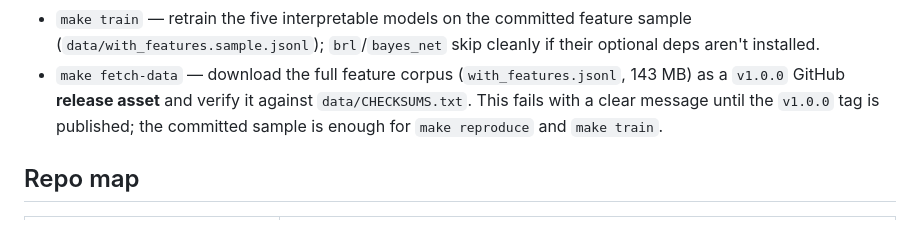
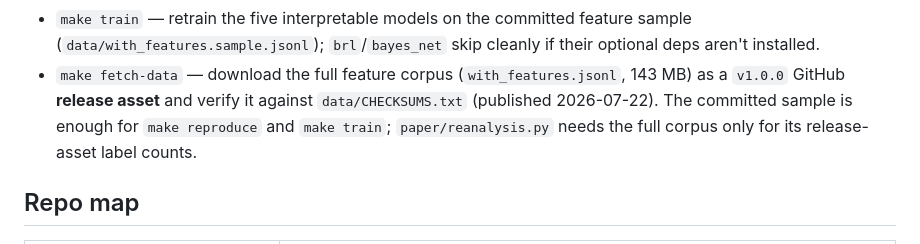
Before and after one commit to Savage-Fred/privacy-harm-heuristics, a Markdown page: README.md, the part around the change. Rendered like a GitHub page.

Commit message:
docs: drop the stale "until v1.0.0 is published" fetch-data note
The v1.0.0 release asset has been published since 2026-07-22, and
make fetch-data downloads and verifies it. Also say which part of the
re-analysis needs it.

Bug: #9

Co-Authored-By: Claude Opus 5.5 <noreply@anthropic.com>
Claude-Session: https://claude.ai/code/session_01BJkyfYVcLVjrqq6XE1W1ra

```diff
--- a/README.md
+++ b/README.md
@@ -146,8 +146,9 @@ Other targets:
   their optional deps aren't installed.
 - `make fetch-data` — download the full feature corpus (`with_features.jsonl`,
   143 MB) as a `v1.0.0` GitHub **release asset** and verify it against
-  `data/CHECKSUMS.txt`. This fails with a clear message until the `v1.0.0` tag is
-  published; the committed sample is enough for `make reproduce` and `make train`.
+  `data/CHECKSUMS.txt` (published 2026-07-22). The committed sample is enough for
+  `make reproduce` and `make train`; `paper/reanalysis.py` needs the full corpus
+  only for its release-asset label counts.
 
 ## Repo map
 
```
